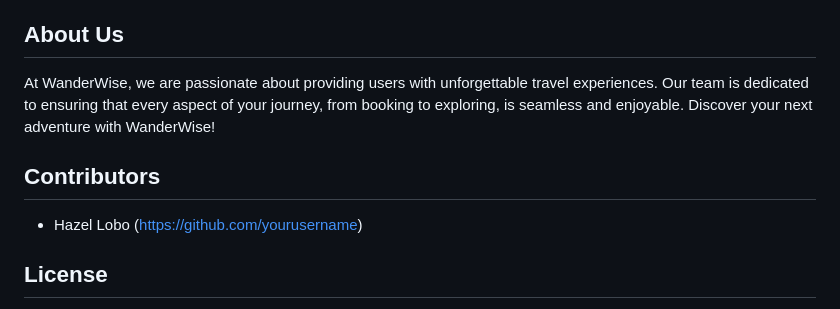
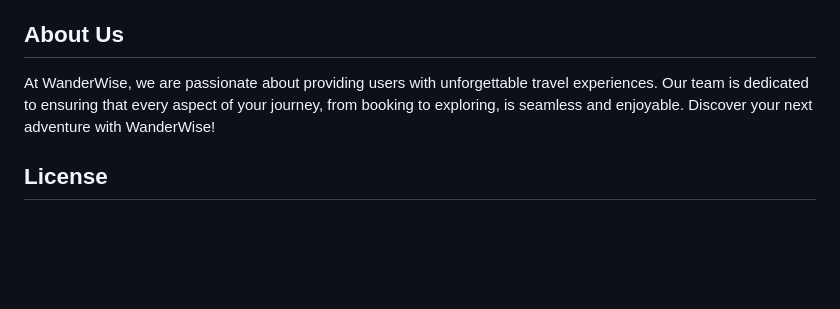
Before and after one commit to hazellobo/WanderWise, a Markdown page: README.md, the part around the change. Drawn GitHub-style; blank space fills up the shorter version.

```diff
--- a/README.md
+++ b/README.md
@@ -35,10 +35,6 @@ To get started with WanderWise, simply sign up or log in to explore our diverse
 
 At WanderWise, we are passionate about providing users with unforgettable travel experiences. Our team is dedicated to ensuring that every aspect of your journey, from booking to exploring, is seamless and enjoyable. Discover your next adventure with WanderWise!
 
-## Contributors
-
-- Hazel Lobo (https://github.com/yourusername)
-
 ## License
 
 Feel free to fork, modify, and distribute the code for your own projects. We appreciate any contributions to improve WanderWise and make it even better for our users. Happy travels!
```
